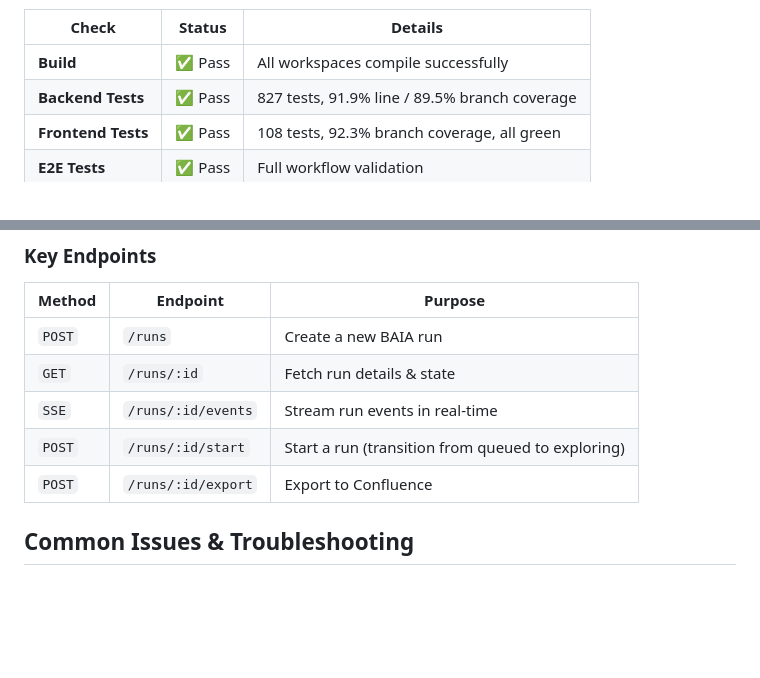
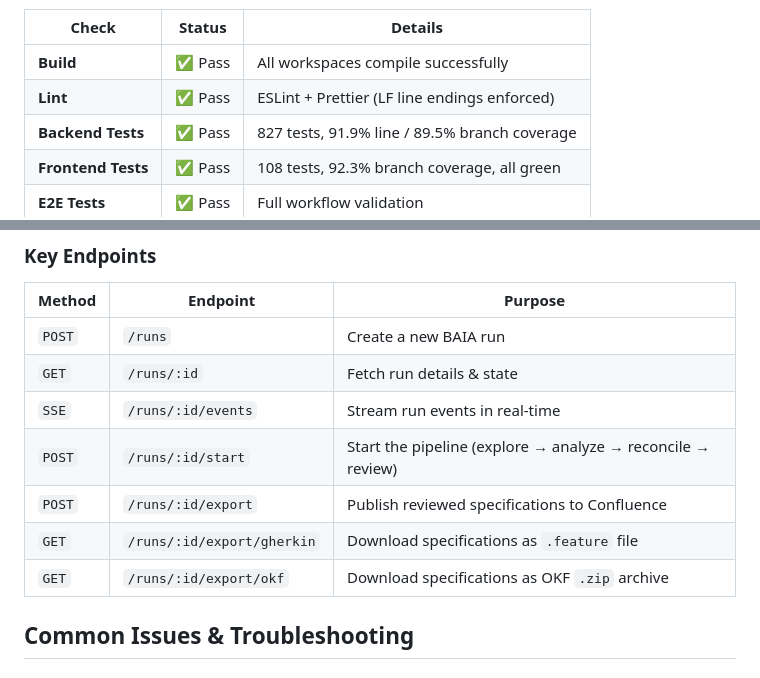
Before and after one commit to Sparky016/BAIA, a Markdown page: README.md, 2 parts joined by grey strips. GitHub-like rendering; blank space fills up the shorter version.

Commit message:
docs: update project documentation in README.md

```diff
--- a/README.md
+++ b/README.md
@@ -349,6 +349,7 @@ BAIA enforces strict code quality standards on every commit and pull request:
 | Check | Status | Details |
 |-------|--------|---------|
 | **Build** | ✅ Pass | All workspaces compile successfully |
+| **Lint** | ✅ Pass | ESLint + Prettier (LF line endings enforced) |
 | **Backend Tests** | ✅ Pass | 827 tests, 91.9% line / 89.5% branch coverage |
 | **Frontend Tests** | ✅ Pass | 108 tests, 92.3% branch coverage, all green |
 | **E2E Tests** | ✅ Pass | Full workflow validation |
@@ -395,8 +396,10 @@ BAIA exposes a RESTful API with OpenAPI/Swagger documentation:
 | `POST` | `/runs` | Create a new BAIA run |
 | `GET` | `/runs/:id` | Fetch run details & state |
 | `SSE` | `/runs/:id/events` | Stream run events in real-time |
-| `POST` | `/runs/:id/start` | Start a run (transition from queued to exploring) |
-| `POST` | `/runs/:id/export` | Export to Confluence |
+| `POST` | `/runs/:id/start` | Start the pipeline (explore → analyze → reconcile → review) |
+| `POST` | `/runs/:id/export` | Publish reviewed specifications to Confluence |
+| `GET` | `/runs/:id/export/gherkin` | Download specifications as `.feature` file |
+| `GET` | `/runs/:id/export/okf` | Download specifications as OKF `.zip` archive |
 
 ## Common Issues & Troubleshooting
 
```
Also changed, not shown: other parts of README.md (+1 -1 lines).
